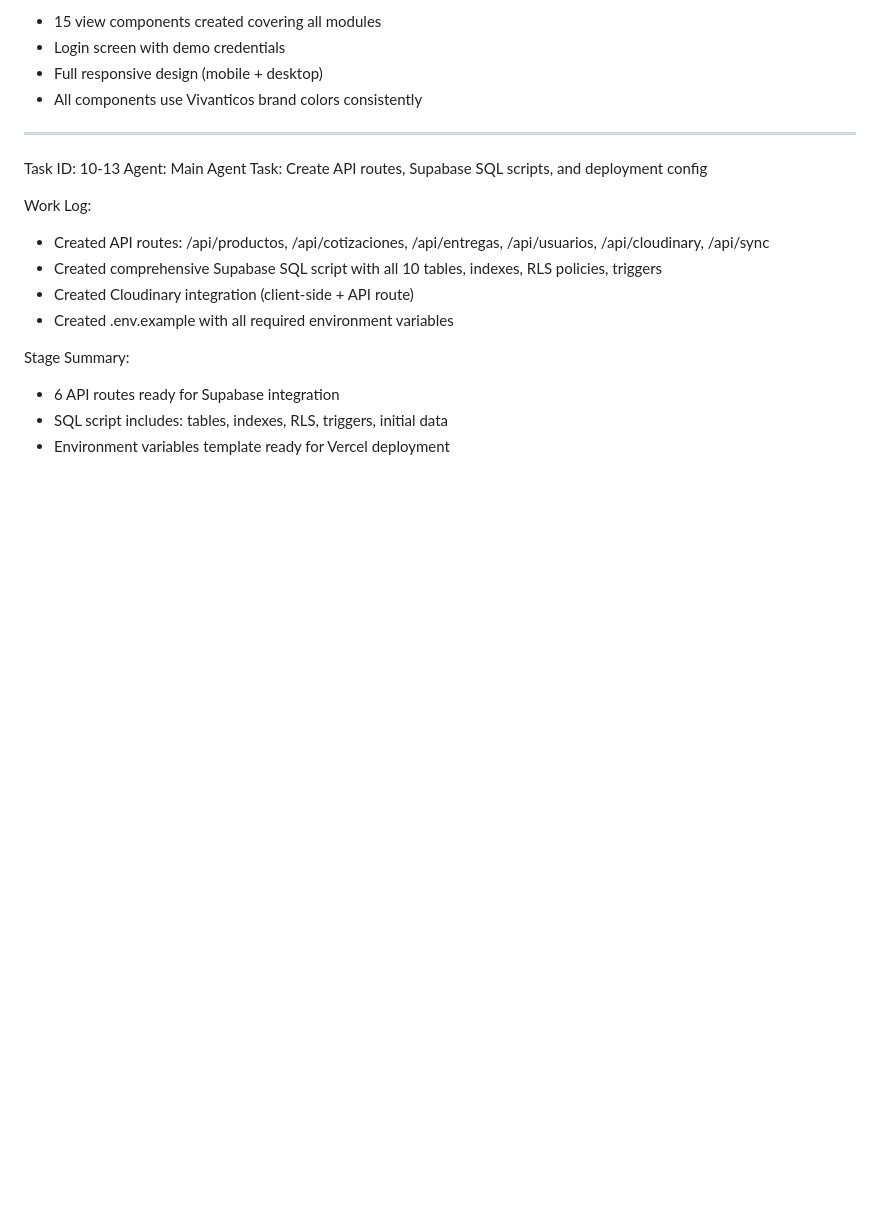
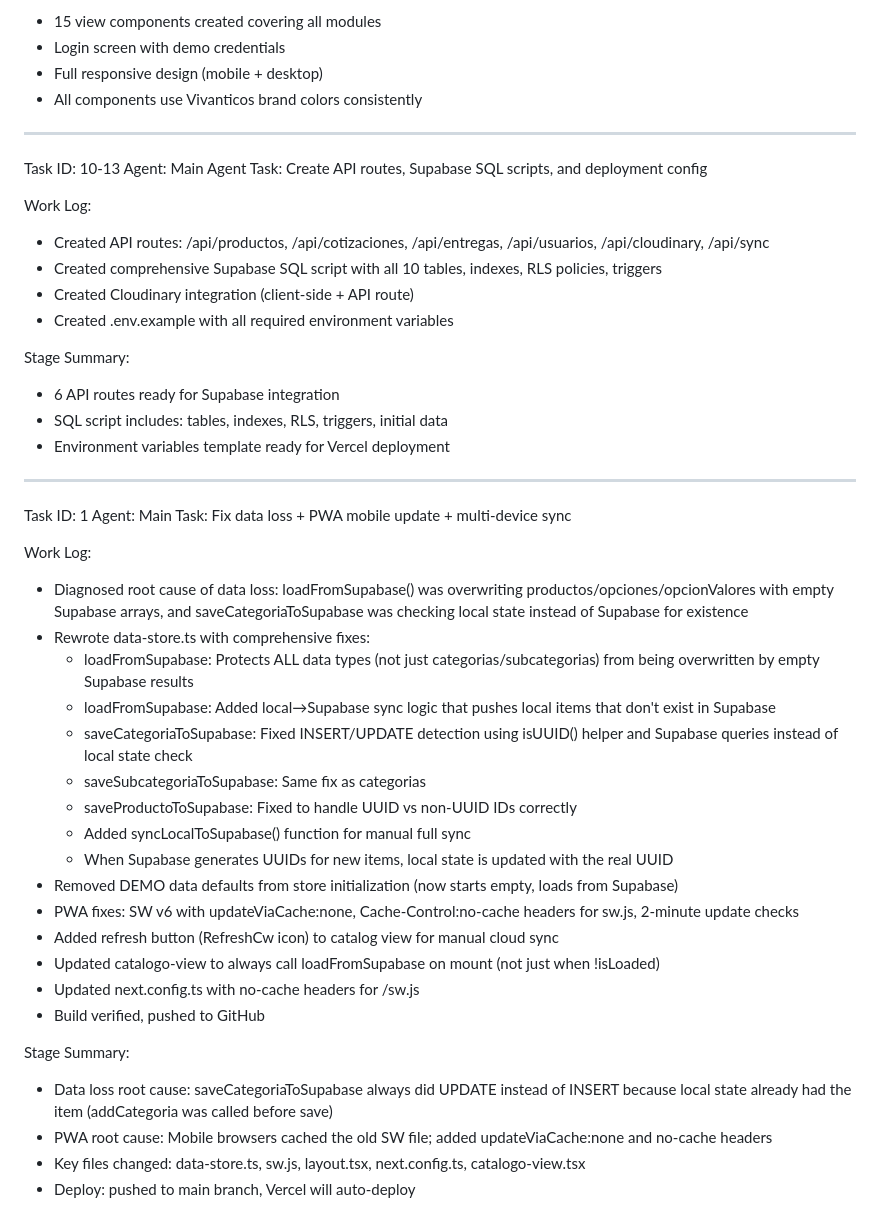
Before and after one commit to vivanticos-boop/Vivanticos, a Markdown page: worklog.md, the part around the change. Drawn GitHub-style; blank space fills up the shorter version.

Commit message:
8727472d-4a20-4c4a-81f9-75ec48683b56

```diff
--- a/worklog.md
+++ b/worklog.md
@@ -106,3 +106,30 @@ Stage Summary:
 - 6 API routes ready for Supabase integration
 - SQL script includes: tables, indexes, RLS, triggers, initial data
 - Environment variables template ready for Vercel deployment
+---
+Task ID: 1
+Agent: Main
+Task: Fix data loss + PWA mobile update + multi-device sync
+
+Work Log:
+- Diagnosed root cause of data loss: loadFromSupabase() was overwriting productos/opciones/opcionValores with empty Supabase arrays, and saveCategoriaToSupabase was checking local state instead of Supabase for existence
+- Rewrote data-store.ts with comprehensive fixes:
+  - loadFromSupabase: Protects ALL data types (not just categorias/subcategorias) from being overwritten by empty Supabase results
+  - loadFromSupabase: Added local→Supabase sync logic that pushes local items that don't exist in Supabase
+  - saveCategoriaToSupabase: Fixed INSERT/UPDATE detection using isUUID() helper and Supabase queries instead of local state check
+  - saveSubcategoriaToSupabase: Same fix as categorias
+  - saveProductoToSupabase: Fixed to handle UUID vs non-UUID IDs correctly
+  - Added syncLocalToSupabase() function for manual full sync
+  - When Supabase generates UUIDs for new items, local state is updated with the real UUID
+- Removed DEMO data defaults from store initialization (now starts empty, loads from Supabase)
+- PWA fixes: SW v6 with updateViaCache:none, Cache-Control:no-cache headers for sw.js, 2-minute update checks
+- Added refresh button (RefreshCw icon) to catalog view for manual cloud sync
+- Updated catalogo-view to always call loadFromSupabase on mount (not just when !isLoaded)
+- Updated next.config.ts with no-cache headers for /sw.js
+- Build verified, pushed to GitHub
+
+Stage Summary:
+- Data loss root cause: saveCategoriaToSupabase always did UPDATE instead of INSERT because local state already had the item (addCategoria was called before save)
+- PWA root cause: Mobile browsers cached the old SW file; added updateViaCache:none and no-cache headers
+- Key files changed: data-store.ts, sw.js, layout.tsx, next.config.ts, catalogo-view.tsx
+- Deploy: pushed to main branch, Vercel will auto-deploy
```
